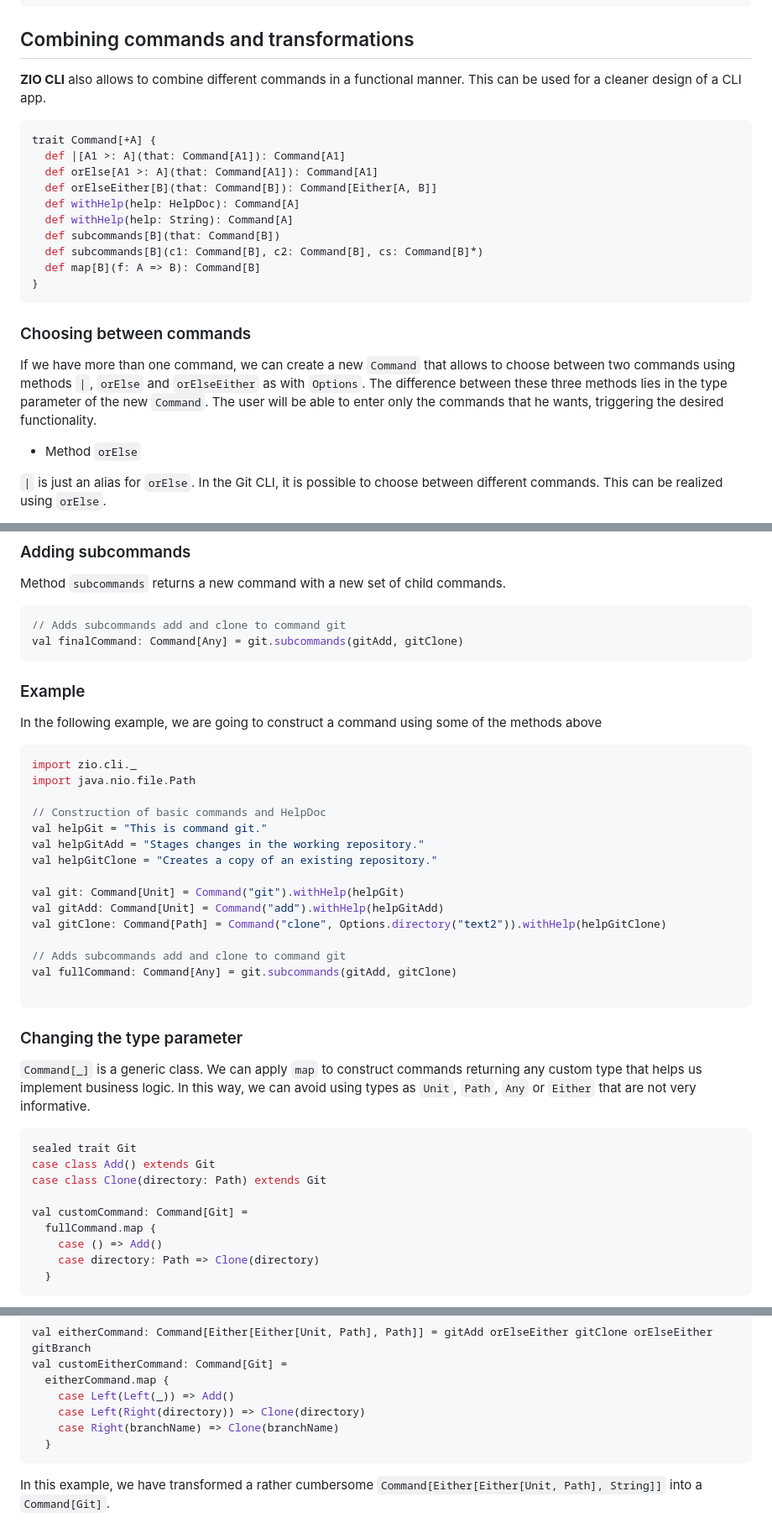
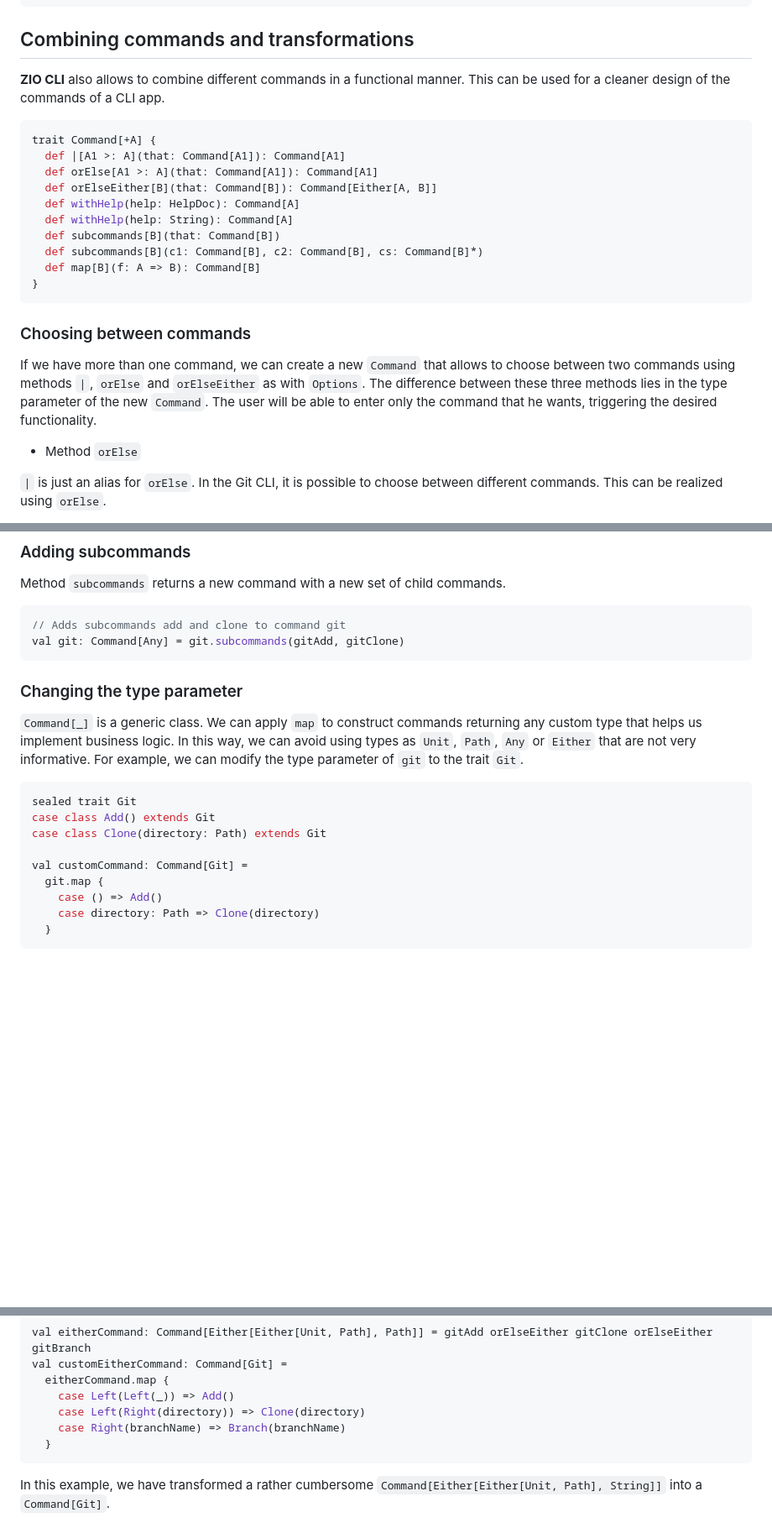
Before and after one commit to zio/zio-cli, a Markdown page: docs/commands.md, 3 parts joined by grey strips. Shown: that part at 84% size. GitHub-like rendering; blank space fills up the shorter version.

````diff
--- a/docs/commands.md
+++ b/docs/commands.md
@@ -29,7 +29,7 @@ object Command {
 }
 ```
 ## Combining commands and transformations
-**ZIO CLI** also allows to combine different commands in a functional manner. This can be used for a cleaner design of a CLI app.
+**ZIO CLI** also allows to combine different commands in a functional manner. This can be used for a cleaner design of the commands of a CLI app.
 
 ```scala mdoc:silent
 trait Command[+A] {
@@ -45,7 +45,7 @@ trait Command[+A] {
 ```
 
 ### Choosing between commands
-If we have more than one command, we can create a new `Command` that allows to choose between two commands using methods `|`, `orElse` and `orElseEither` as with `Options`. The difference between these three methods lies in the type parameter of the new `Command`. The user will be able to enter only the commands that he wants, triggering the desired functionality.
+If we have more than one command, we can create a new `Command` that allows to choose between two commands using methods `|`, `orElse` and `orElseEither` as with `Options`. The difference between these three methods lies in the type parameter of the new `Command`. The user will be able to enter only the command that he wants, triggering the desired functionality.
 - Method `orElse`
 
 `|` is just an alias for `orElse`. In the Git CLI, it is possible to choose between different commands. This can be realized using `orElse`.
@@ -107,38 +107,19 @@ Method `subcommands` returns a new command with a new set of child commands.
 
 ```scala mdoc:silent
 // Adds subcommands add and clone to command git
-val finalCommand: Command[Any] = git.subcommands(gitAdd, gitClone)
+val git: Command[Any] = git.subcommands(gitAdd, gitClone)
 ```
 
-### Example
-In the following example, we are going to construct a command using some of the methods above
-```scala mdoc:silent:reset
-import zio.cli._
-import java.nio.file.Path
-
-// Construction of basic commands and HelpDoc
-val helpGit = "This is command git."
-val helpGitAdd = "Stages changes in the working repository."
-val helpGitClone = "Creates a copy of an existing repository."
-
-val git: Command[Unit] = Command("git").withHelp(helpGit)
-val gitAdd: Command[Unit] = Command("add").withHelp(helpGitAdd)
-val gitClone: Command[Path] = Command("clone", Options.directory("text2")).withHelp(helpGitClone)
-
-// Adds subcommands add and clone to command git
-val fullCommand: Command[Any] = git.subcommands(gitAdd, gitClone)
-
-```
 
 ### Changing the type parameter
-`Command[_]` is a generic class. We can apply `map` to construct commands returning any custom type that helps us implement business logic. In this way, we can avoid using types as `Unit`, `Path`, `Any` or `Either` that are not very informative.
+`Command[_]` is a generic class. We can apply `map` to construct commands returning any custom type that helps us implement business logic. In this way, we can avoid using types as `Unit`, `Path`, `Any` or `Either` that are not very informative. For example, we can modify the type parameter of `git` to the trait `Git`.
 ```scala mdoc:silent
 sealed trait Git
 case class Add() extends Git
 case class Clone(directory: Path) extends Git
 
 val customCommand: Command[Git] =
-  fullCommand.map {
+  git.map {
     case () => Add()
     case directory: Path => Clone(directory)
   }
@@ -157,7 +138,7 @@ val customEitherCommand: Command[Git] =
   eitherCommand.map {
     case Left(Left(_)) => Add()
     case Left(Right(directory)) => Clone(directory)
-    case Right(branchName) => Clone(branchName)
+    case Right(branchName) => Branch(branchName)
   }
 ```
 In this example, we have transformed a rather cumbersome `Command[Either[Either[Unit, Path], String]]` into a `Command[Git]`.
````
Also changed, not shown: other parts of docs/commands.md (+2 -2 lines).
